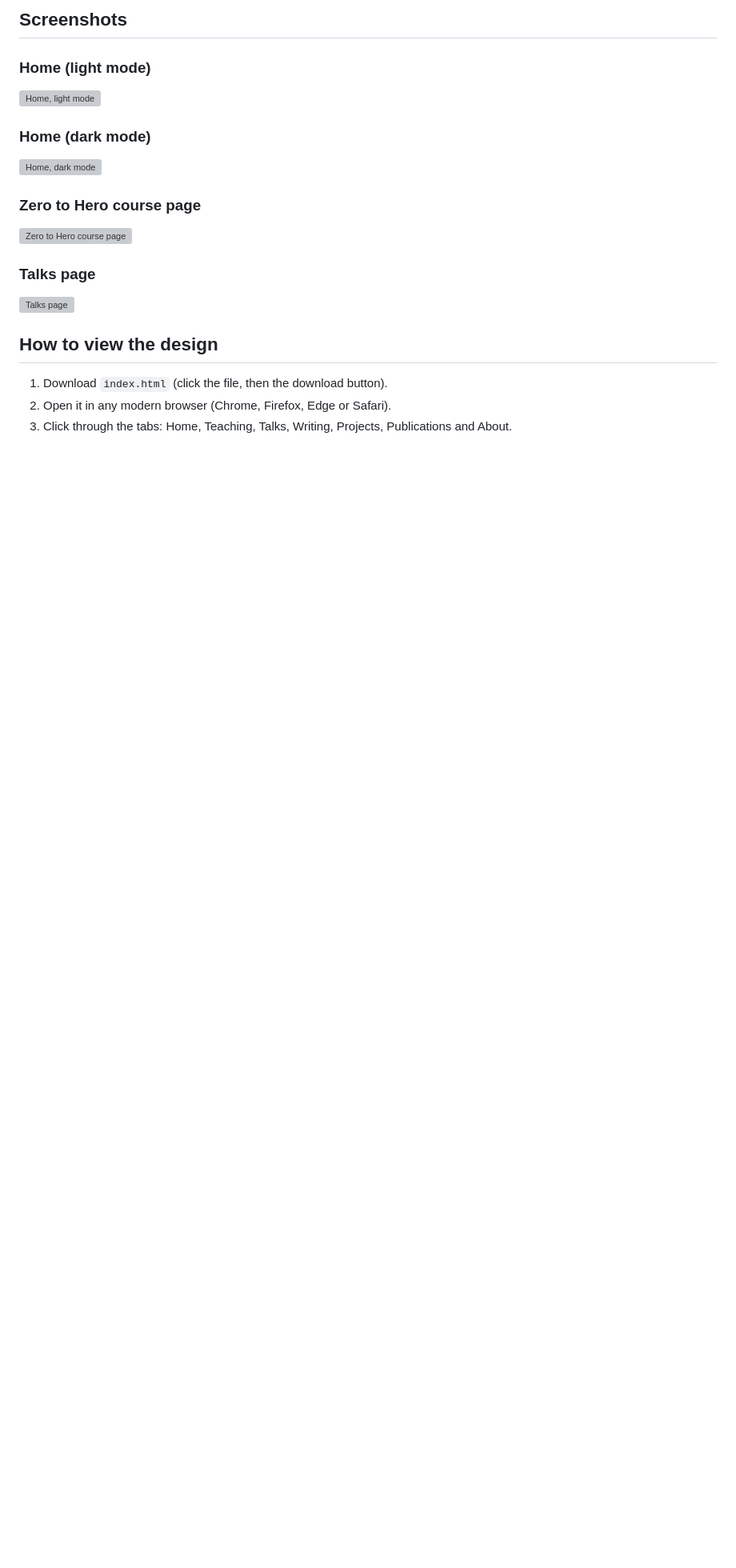
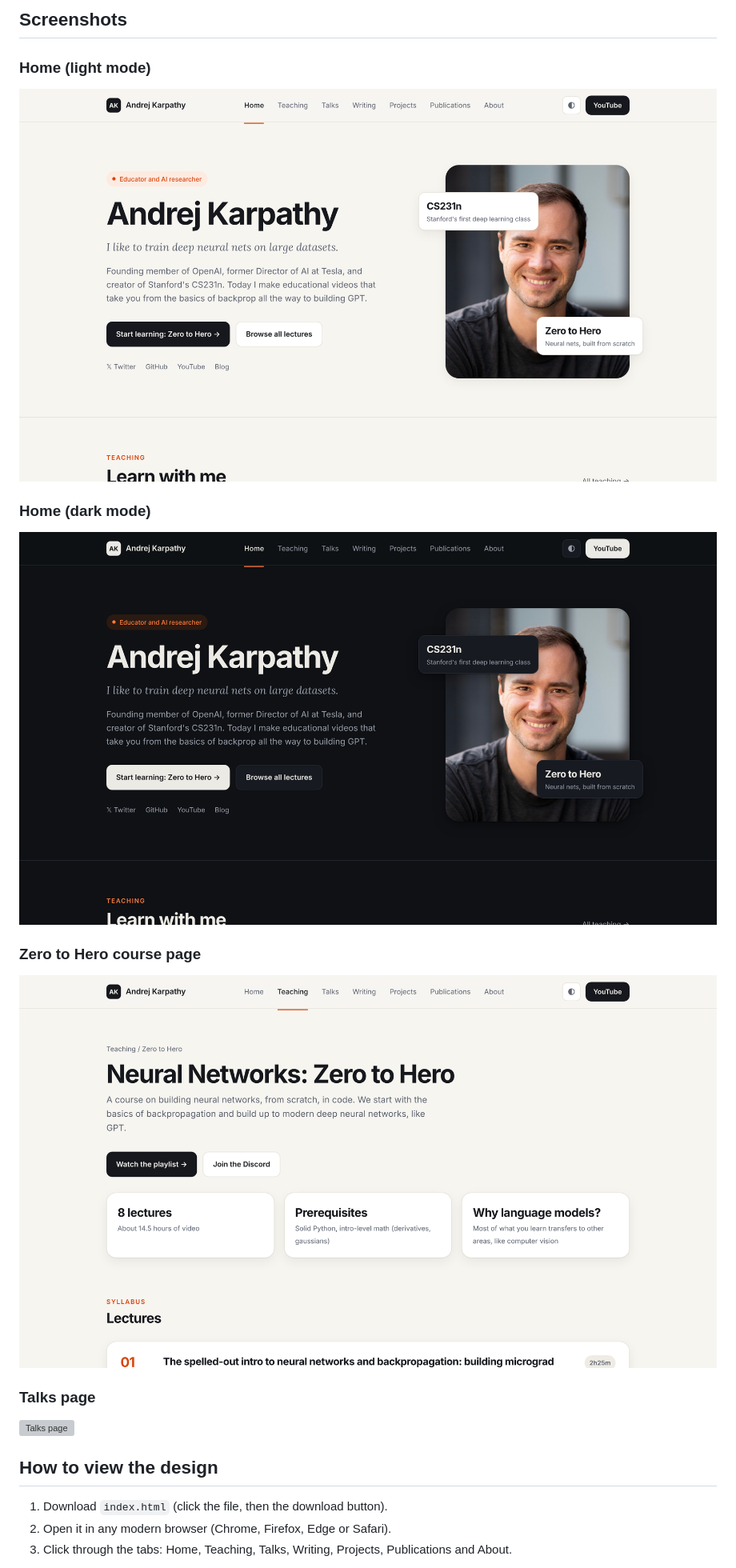
Before and after one commit to TanguAchilis/karpathy-ai-redesign-concept, a Markdown page: README.md, the part around one of its changes. Shown at 80% size. GitHub-like rendering; blank space fills up the shorter version; grey boxes are pictures that could not be loaded.

```diff
--- a/README.md
+++ b/README.md
@@ -18,12 +18,12 @@ Think of this as the architect's drawing, not the finished house.
 ## Screenshots
 
 ### Home (light mode)
-![Home, light mode](1-home-light.png)
+![Home, light mode](screenshots/1-home-light.png)
 
 ### Home (dark mode)
-![Home, dark mode](2-home-dark.png)
+![Home, dark mode](screenshots/2-home-dark.png)
 
 ### Zero to Hero course page
-![Zero to Hero course page](3-zero-to-hero.png)
+![Zero to Hero course page](screenshots/3-zero-to-hero.png)
 
 ### Talks page
```
Also changed, not shown: other parts of README.md (+1 -1 lines).
